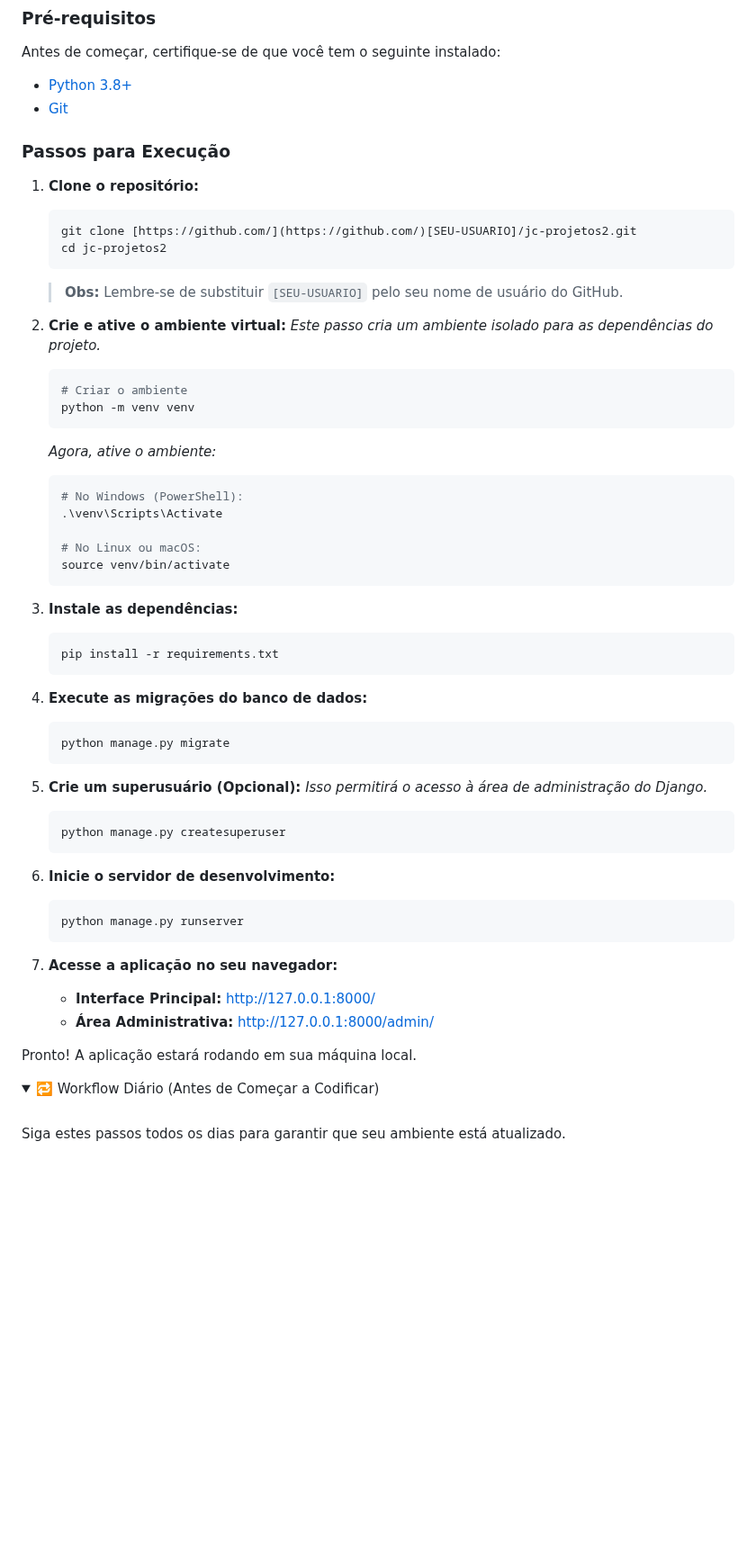
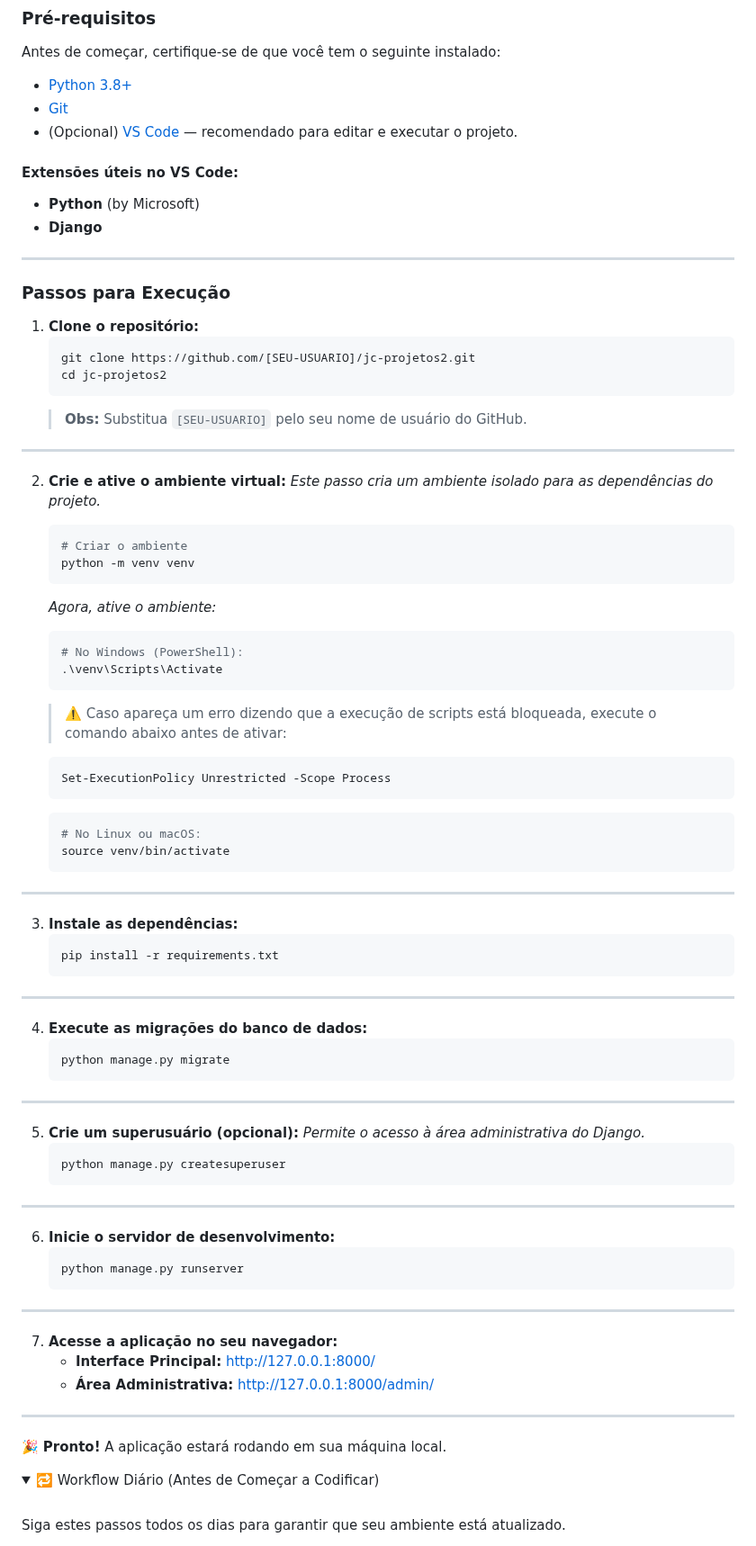
Before and after one commit to Rafaellc-DEV/jc-projetos2, a Markdown page: README.md, the part around the change. Shown at 90% size. GitHub-like rendering; folded sections open; blank space fills up the shorter version.

````diff
--- a/README.md
+++ b/README.md
@@ -92,15 +92,24 @@ O objetivo é oferecer **acessibilidade, personalização e engajamento** dos us
 Antes de começar, certifique-se de que você tem o seguinte instalado:
 * [Python 3.8+](https://www.python.org/downloads/)
 * [Git](https://git-scm.com/downloads/)
+* (Opcional) [VS Code](https://code.visualstudio.com/) — recomendado para editar e executar o projeto.
+
+#### Extensões úteis no VS Code:
+- **Python** (by Microsoft)
+- **Django**
+
+---
 
 ### Passos para Execução
 
 1.  **Clone o repositório:**
     ```bash
-    git clone [https://github.com/](https://github.com/)[SEU-USUARIO]/jc-projetos2.git
+    git clone https://github.com/[SEU-USUARIO]/jc-projetos2.git
     cd jc-projetos2
     ```
-    > **Obs:** Lembre-se de substituir `[SEU-USUARIO]` pelo seu nome de usuário do GitHub.
+    > **Obs:** Substitua `[SEU-USUARIO]` pelo seu nome de usuário do GitHub.
+
+---
 
 2.  **Crie e ative o ambiente virtual:**
     *Este passo cria um ambiente isolado para as dependências do projeto.*
@@ -108,41 +117,61 @@ Antes de começar, certifique-se de que você tem o seguinte instalado:
     # Criar o ambiente
     python -m venv venv
     ```
+
     *Agora, ative o ambiente:*
     ```bash
     # No Windows (PowerShell):
     .\venv\Scripts\Activate
+    ```
 
+    > ⚠️ Caso apareça um erro dizendo que a execução de scripts está bloqueada, execute o comando abaixo antes de ativar:
+    ```bash
+    Set-ExecutionPolicy Unrestricted -Scope Process
+    ```
+
+    ```bash
     # No Linux ou macOS:
     source venv/bin/activate
     ```
+
+---
 
 3.  **Instale as dependências:**
     ```bash
     pip install -r requirements.txt
     ```
 
+---
+
 4.  **Execute as migrações do banco de dados:**
     ```bash
     python manage.py migrate
     ```
 
-5.  **Crie um superusuário (Opcional):**
-    *Isso permitirá o acesso à área de administração do Django.*
+---
+
+5.  **Crie um superusuário (opcional):**
+    *Permite o acesso à área administrativa do Django.*
     ```bash
     python manage.py createsuperuser
     ```
+
+---
 
 6.  **Inicie o servidor de desenvolvimento:**
     ```bash
     python manage.py runserver
     ```
 
+---
+
 7.  **Acesse a aplicação no seu navegador:**
-    -   **Interface Principal:** [http://127.0.0.1:8000/](http://127.0.0.1:8000/)
-    -   **Área Administrativa:** [http://127.0.0.1:8000/admin/](http://127.0.0.1:8000/admin/)
+    - **Interface Principal:** [http://127.0.0.1:8000/](http://127.0.0.1:8000/)
+    - **Área Administrativa:** [http://127.0.0.1:8000/admin/](http://127.0.0.1:8000/admin/)
 
-Pronto! A aplicação estará rodando em sua máquina local.
+---
+
+🎉 **Pronto!** A aplicação estará rodando em sua máquina local.
 </details>
 
 <details>
````
